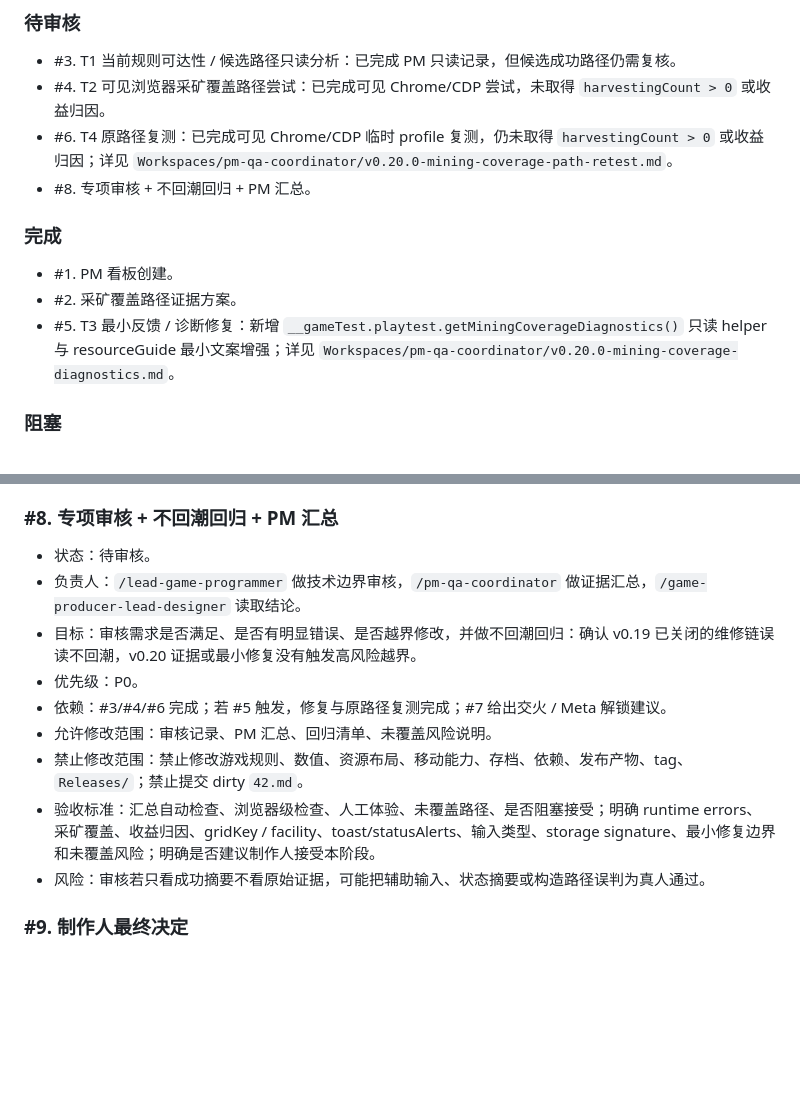
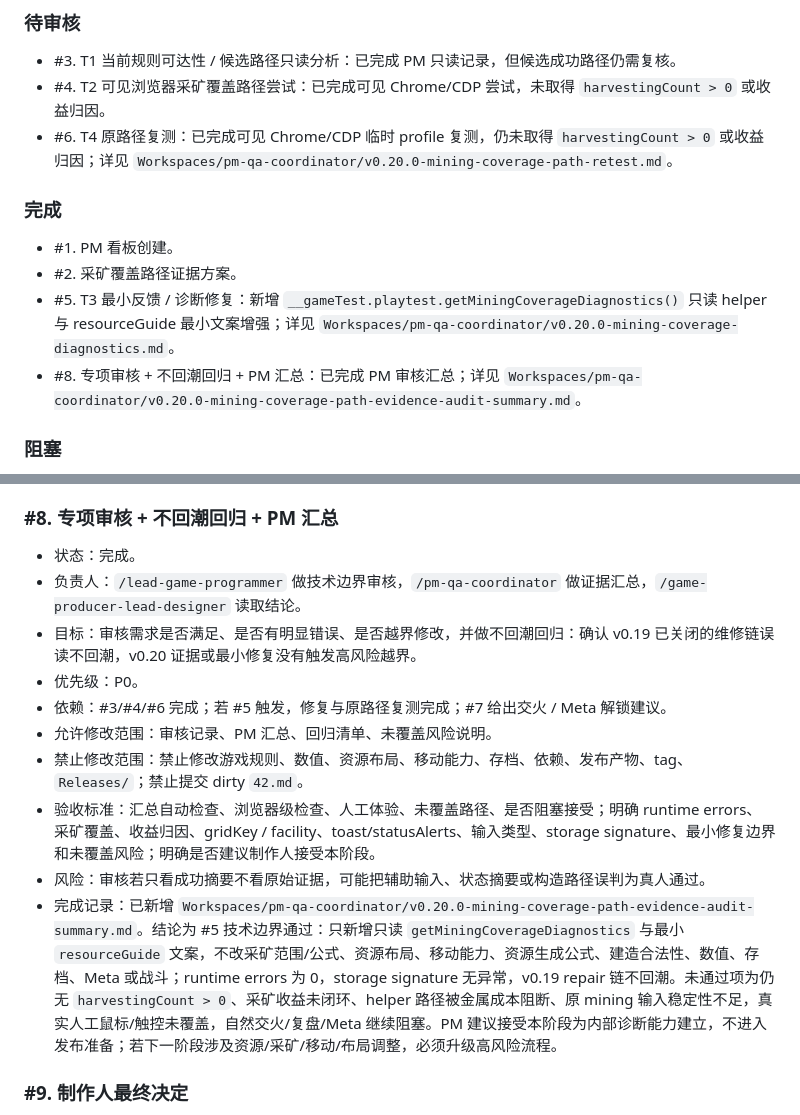
Before and after one commit to Ax72864/SDSpaceGame, a Markdown page: Workspaces/pm-qa-coordinator/v0.20.0-mining-coverage-path-evidence-kanban.md, 2 parts joined by grey strips. Rendered like a GitHub page; blank space fills up the shorter version.

```diff
--- a/Workspaces/pm-qa-coordinator/v0.20.0-mining-coverage-path-evidence-kanban.md
+++ b/Workspaces/pm-qa-coordinator/v0.20.0-mining-coverage-path-evidence-kanban.md
@@ -64,13 +64,13 @@
 - #3. T1 当前规则可达性 / 候选路径只读分析：已完成 PM 只读记录，但候选成功路径仍需复核。
 - #4. T2 可见浏览器采矿覆盖路径尝试：已完成可见 Chrome/CDP 尝试，未取得 `harvestingCount > 0` 或收益归因。
 - #6. T4 原路径复测：已完成可见 Chrome/CDP 临时 profile 复测，仍未取得 `harvestingCount > 0` 或收益归因；详见 `Workspaces/pm-qa-coordinator/v0.20.0-mining-coverage-path-retest.md`。
-- #8. 专项审核 + 不回潮回归 + PM 汇总。
 
 ### 完成
 
 - #1. PM 看板创建。
 - #2. 采矿覆盖路径证据方案。
 - #5. T3 最小反馈 / 诊断修复：新增 `__gameTest.playtest.getMiningCoverageDiagnostics()` 只读 helper 与 resourceGuide 最小文案增强；详见 `Workspaces/pm-qa-coordinator/v0.20.0-mining-coverage-diagnostics.md`。
+- #8. 专项审核 + 不回潮回归 + PM 汇总：已完成 PM 审核汇总；详见 `Workspaces/pm-qa-coordinator/v0.20.0-mining-coverage-path-evidence-audit-summary.md`。
 
 ### 阻塞
 
@@ -173,7 +173,7 @@
 
 ### #8. 专项审核 + 不回潮回归 + PM 汇总
 
-- 状态：待审核。
+- 状态：完成。
 - 负责人：`/lead-game-programmer` 做技术边界审核，`/pm-qa-coordinator` 做证据汇总，`/game-producer-lead-designer` 读取结论。
 - 目标：审核需求是否满足、是否有明显错误、是否越界修改，并做不回潮回归：确认 v0.19 已关闭的维修链误读不回潮，v0.20 证据或最小修复没有触发高风险越界。
 - 优先级：P0。
@@ -182,6 +182,7 @@
 - 禁止修改范围：禁止修改游戏规则、数值、资源布局、移动能力、存档、依赖、发布产物、tag、`Releases/`；禁止提交 dirty `42.md`。
 - 验收标准：汇总自动检查、浏览器级检查、人工体验、未覆盖路径、是否阻塞接受；明确 runtime errors、采矿覆盖、收益归因、gridKey / facility、toast/statusAlerts、输入类型、storage signature、最小修复边界和未覆盖风险；明确是否建议制作人接受本阶段。
 - 风险：审核若只看成功摘要不看原始证据，可能把辅助输入、状态摘要或构造路径误判为真人通过。
+- 完成记录：已新增 `Workspaces/pm-qa-coordinator/v0.20.0-mining-coverage-path-evidence-audit-summary.md`。结论为 #5 技术边界通过：只新增只读 `getMiningCoverageDiagnostics` 与最小 `resourceGuide` 文案，不改采矿范围/公式、资源布局、移动能力、资源生成公式、建造合法性、数值、存档、Meta 或战斗；runtime errors 为 0，storage signature 无异常，v0.19 repair 链不回潮。未通过项为仍无 `harvestingCount > 0`、采矿收益未闭环、helper 路径被金属成本阻断、原 mining 输入稳定性不足，真实人工鼠标/触控未覆盖，自然交火/复盘/Meta 继续阻塞。PM 建议接受本阶段为内部诊断能力建立，不进入发布准备；若下一阶段涉及资源/采矿/移动/布局调整，必须升级高风险流程。
 
 ### #9. 制作人最终决定
 
```
Also changed, not shown: Workspaces/pm-qa-coordinator/v0.20.0-mining-coverage-path-evidence-audit-summary.md (added, +65 -0 lines).
